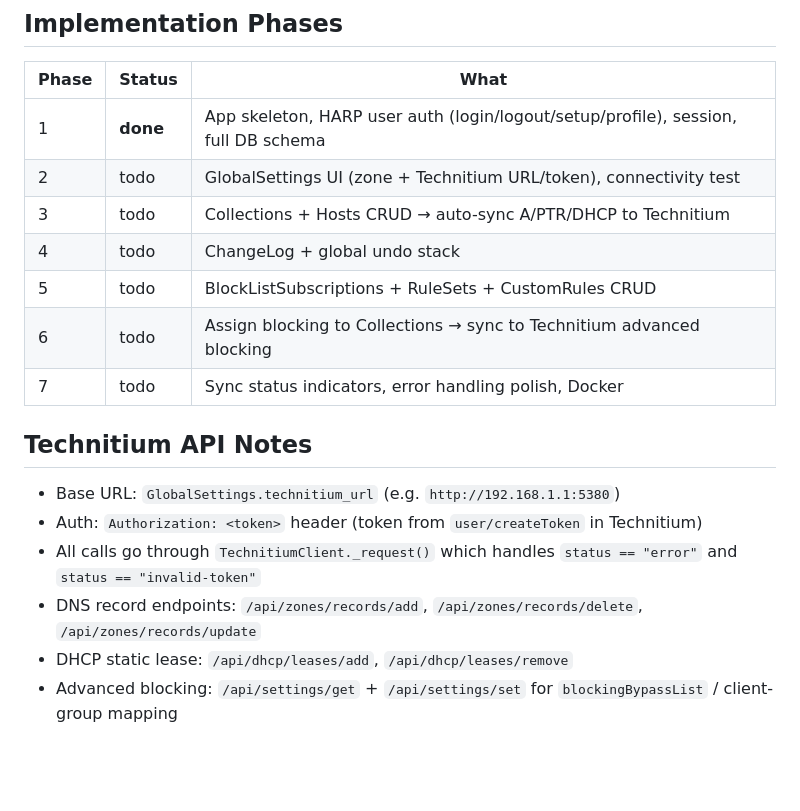
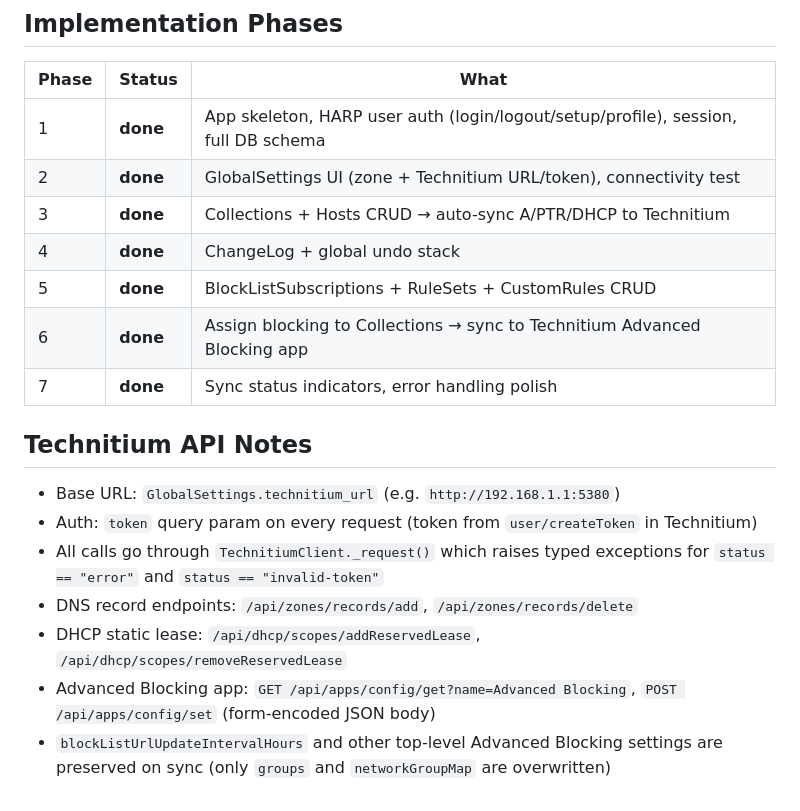
Before and after one commit to tgutzler/harp, a Markdown page: CLAUDE.md, the part around one of its changes. GitHub-like rendering; blank space fills up the shorter version.

```diff
--- a/CLAUDE.md
+++ b/CLAUDE.md
@@ -126,18 +162,19 @@ Same URL serves full page or fragment based on `HX-Request` header. Dashboard st
 | Phase | Status | What |
 |---|---|---|
 | 1 | **done** | App skeleton, HARP user auth (login/logout/setup/profile), session, full DB schema |
-| 2 | todo | GlobalSettings UI (zone + Technitium URL/token), connectivity test |
-| 3 | todo | Collections + Hosts CRUD → auto-sync A/PTR/DHCP to Technitium |
-| 4 | todo | ChangeLog + global undo stack |
-| 5 | todo | BlockListSubscriptions + RuleSets + CustomRules CRUD |
-| 6 | todo | Assign blocking to Collections → sync to Technitium advanced blocking |
-| 7 | todo | Sync status indicators, error handling polish, Docker |
+| 2 | **done** | GlobalSettings UI (zone + Technitium URL/token), connectivity test |
+| 3 | **done** | Collections + Hosts CRUD → auto-sync A/PTR/DHCP to Technitium |
+| 4 | **done** | ChangeLog + global undo stack |
+| 5 | **done** | BlockListSubscriptions + RuleSets + CustomRules CRUD |
+| 6 | **done** | Assign blocking to Collections → sync to Technitium Advanced Blocking app |
+| 7 | **done** | Sync status indicators, error handling polish |
 
 ## Technitium API Notes
 
 - Base URL: `GlobalSettings.technitium_url` (e.g. `http://192.168.1.1:5380`)
-- Auth: `Authorization: <token>` header (token from `user/createToken` in Technitium)
-- All calls go through `TechnitiumClient._request()` which handles `status == "error"` and `status == "invalid-token"`
-- DNS record endpoints: `/api/zones/records/add`, `/api/zones/records/delete`, `/api/zones/records/update`
-- DHCP static lease: `/api/dhcp/leases/add`, `/api/dhcp/leases/remove`
-- Advanced blocking: `/api/settings/get` + `/api/settings/set` for `blockingBypassList` / client-group mapping
+- Auth: `token` query param on every request (token from `user/createToken` in Technitium)
+- All calls go through `TechnitiumClient._request()` which raises typed exceptions for `status == "error"` and `status == "invalid-token"`
+- DNS record endpoints: `/api/zones/records/add`, `/api/zones/records/delete`
+- DHCP static lease: `/api/dhcp/scopes/addReservedLease`, `/api/dhcp/scopes/removeReservedLease`
+- Advanced Blocking app: `GET /api/apps/config/get?name=Advanced Blocking`, `POST /api/apps/config/set` (form-encoded JSON body)
+- `blockListUrlUpdateIntervalHours` and other top-level Advanced Blocking settings are preserved on sync (only `groups` and `networkGroupMap` are overwritten)
```
Also changed, not shown: other parts of CLAUDE.md (+51 -15 lines).
